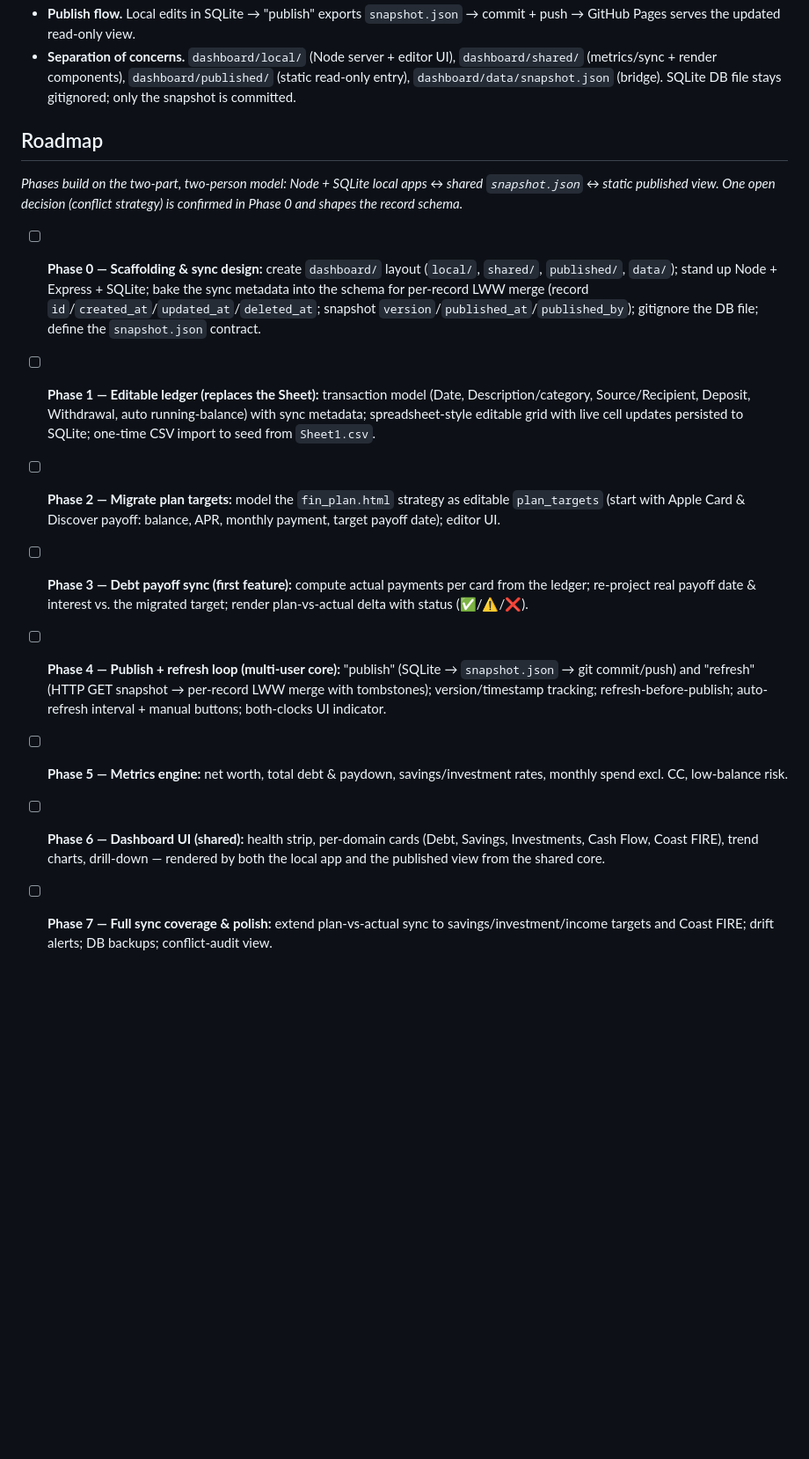
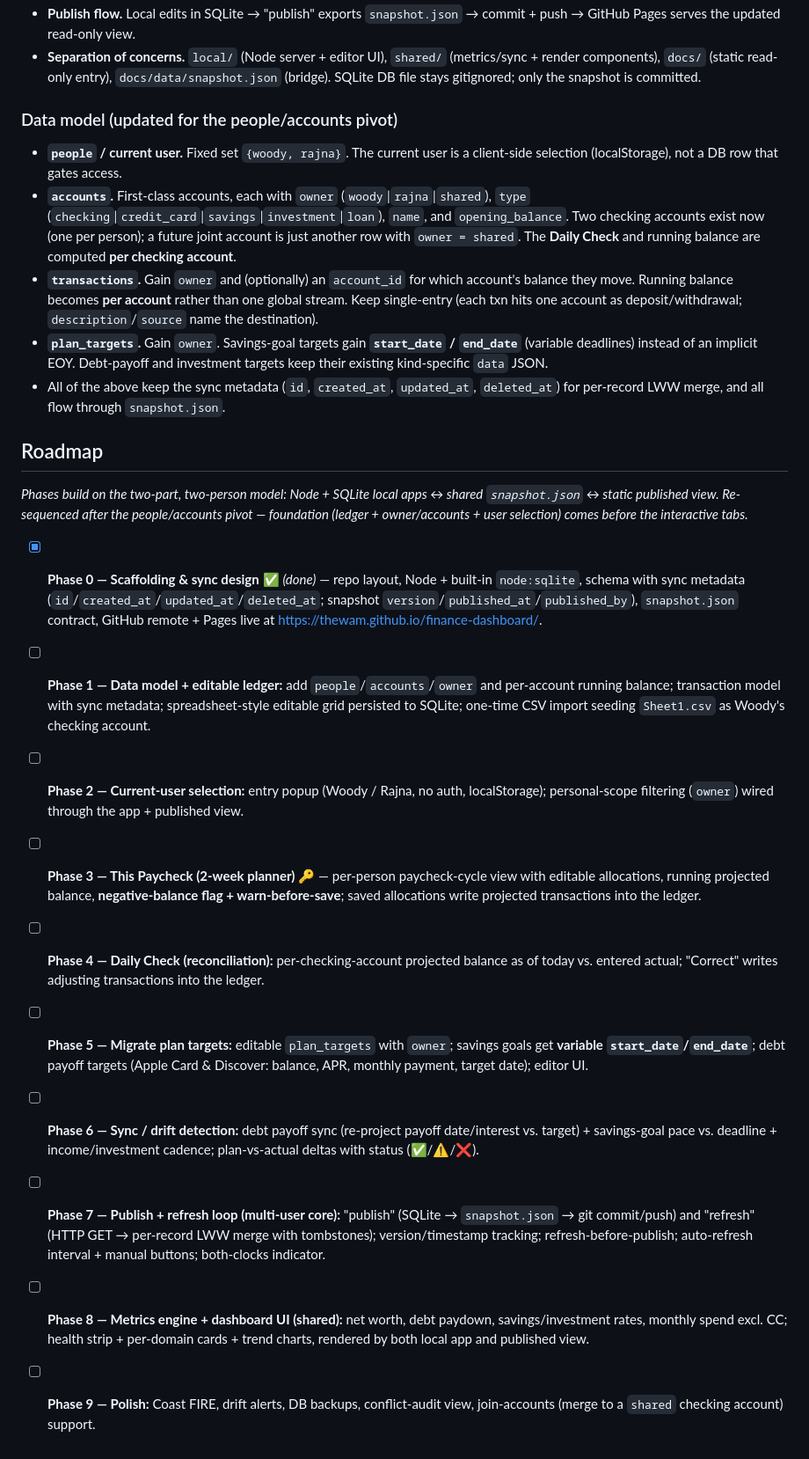
Before and after one commit to theWAM/finance-dashboard, a Markdown page: README.md, the part around one of its changes. Shown at 88% size. Drawn GitHub-style; blank space fills up the shorter version.

```diff
--- a/README.md
+++ b/README.md
@@ -157,15 +186,24 @@ Each check should render as: **metric name · plan value · actual value · delt
 - **Publish flow.** Local edits in SQLite → "publish" exports `snapshot.json` → commit + push → GitHub Pages serves the updated read-only view.
-- **Separation of concerns.** `dashboard/local/` (Node server + editor UI), `dashboard/shared/` (metrics/sync + render components), `dashboard/published/` (static read-only entry), `dashboard/data/snapshot.json` (bridge). SQLite DB file stays gitignored; only the snapshot is committed.
+- **Separation of concerns.** `local/` (Node server + editor UI), `shared/` (metrics/sync + render components), `docs/` (static read-only entry), `docs/data/snapshot.json` (bridge). SQLite DB file stays gitignored; only the snapshot is committed.
+
+### Data model (updated for the people/accounts pivot)
+- **`people` / current user.** Fixed set `{woody, rajna}`. The current user is a client-side selection (localStorage), not a DB row that gates access.
+- **`accounts`.** First-class accounts, each with `owner` (`woody`|`rajna`|`shared`), `type` (`checking`|`credit_card`|`savings`|`investment`|`loan`), `name`, and `opening_balance`. Two checking accounts exist now (one per person); a future joint account is just another row with `owner = shared`. The **Daily Check** and running balance are computed **per checking account**.
+- **`transactions`.** Gain `owner` and (optionally) an `account_id` for which account's balance they move. Running balance becomes **per account** rather than one global stream. Keep single-entry (each txn hits one account as deposit/withdrawal; `description`/`source` name the destination).
+- **`plan_targets`.** Gain `owner`. Savings-goal targets gain **`start_date` / `end_date`** (variable deadlines) instead of an implicit EOY. Debt-payoff and investment targets keep their existing kind-specific `data` JSON.
+- All of the above keep the sync metadata (`id`, `created_at`, `updated_at`, `deleted_at`) for per-record LWW merge, and all flow through `snapshot.json`.
 
 ## Roadmap
 
-_Phases build on the two-part, two-person model: Node + SQLite local apps ↔ shared `snapshot.json` ↔ static published view. One open decision (conflict strategy) is confirmed in Phase 0 and shapes the record schema._
+_Phases build on the two-part, two-person model: Node + SQLite local apps ↔ shared `snapshot.json` ↔ static published view. Re-sequenced after the people/accounts pivot — foundation (ledger + owner/accounts + user selection) comes before the interactive tabs._
 
-- [ ] **Phase 0 — Scaffolding & sync design:** create `dashboard/` layout (`local/`, `shared/`, `published/`, `data/`); stand up Node + Express + SQLite; bake the sync metadata into the schema for per-record LWW merge (record `id`/`created_at`/`updated_at`/`deleted_at`; snapshot `version`/`published_at`/`published_by`); gitignore the DB file; define the `snapshot.json` contract.
-- [ ] **Phase 1 — Editable ledger (replaces the Sheet):** transaction model (Date, Description/category, Source/Recipient, Deposit, Withdrawal, auto running-balance) with sync metadata; spreadsheet-style editable grid with live cell updates persisted to SQLite; one-time CSV import to seed from `Sheet1.csv`.
-- [ ] **Phase 2 — Migrate plan targets:** model the `fin_plan.html` strategy as editable `plan_targets` (start with Apple Card & Discover payoff: balance, APR, monthly payment, target payoff date); editor UI.
-- [ ] **Phase 3 — Debt payoff sync (first feature):** compute actual payments per card from the ledger; re-project real payoff date & interest vs. the migrated target; render plan-vs-actual delta with status (✅/⚠️/❌).
-- [ ] **Phase 4 — Publish + refresh loop (multi-user core):** "publish" (SQLite → `snapshot.json` → git commit/push) and "refresh" (HTTP GET snapshot → per-record LWW merge with tombstones); version/timestamp tracking; refresh-before-publish; auto-refresh interval + manual buttons; both-clocks UI indicator.
-- [ ] **Phase 5 — Metrics engine:** net worth, total debt & paydown, savings/investment rates, monthly spend excl. CC, low-balance risk.
-- [ ] **Phase 6 — Dashboard UI (shared):** health strip, per-domain cards (Debt, Savings, Investments, Cash Flow, Coast FIRE), trend charts, drill-down — rendered by both the local app and the published view from the shared core.
-- [ ] **Phase 7 — Full sync coverage & polish:** extend plan-vs-actual sync to savings/investment/income targets and Coast FIRE; drift alerts; DB backups; conflict-audit view.
+- [x] **Phase 0 — Scaffolding & sync design** ✅ _(done)_ — repo layout, Node + built-in `node:sqlite`, schema with sync metadata (`id`/`created_at`/`updated_at`/`deleted_at`; snapshot `version`/`published_at`/`published_by`), `snapshot.json` contract, GitHub remote + Pages live at https://thewam.github.io/finance-dashboard/.
+- [ ] **Phase 1 — Data model + editable ledger:** add `people`/`accounts`/`owner` and per-account running balance; transaction model with sync metadata; spreadsheet-style editable grid persisted to SQLite; one-time CSV import seeding `Sheet1.csv` as Woody's checking account.
+- [ ] **Phase 2 — Current-user selection:** entry popup (Woody / Rajna, no auth, localStorage); personal-scope filtering (`owner`) wired through the app + published view.
+- [ ] **Phase 3 — This Paycheck (2-week planner)** 🔑 — per-person paycheck-cycle view with editable allocations, running projected balance, **negative-balance flag + warn-before-save**; saved allocations write projected transactions into the ledger.
+- [ ] **Phase 4 — Daily Check (reconciliation):** per-checking-account projected balance as of today vs. entered actual; "Correct" writes adjusting transactions into the ledger.
+- [ ] **Phase 5 — Migrate plan targets:** editable `plan_targets` with `owner`; savings goals get **variable `start_date`/`end_date`**; debt payoff targets (Apple Card & Discover: balance, APR, monthly payment, target date); editor UI.
+- [ ] **Phase 6 — Sync / drift detection:** debt payoff sync (re-project payoff date/interest vs. target) + savings-goal pace vs. deadline + income/investment cadence; plan-vs-actual deltas with status (✅/⚠️/❌).
+- [ ] **Phase 7 — Publish + refresh loop (multi-user core):** "publish" (SQLite → `snapshot.json` → git commit/push) and "refresh" (HTTP GET → per-record LWW merge with tombstones); version/timestamp tracking; refresh-before-publish; auto-refresh interval + manual buttons; both-clocks indicator.
+- [ ] **Phase 8 — Metrics engine + dashboard UI (shared):** net worth, debt paydown, savings/investment rates, monthly spend excl. CC; health strip + per-domain cards + trend charts, rendered by both local app and published view.
+- [ ] **Phase 9 — Polish:** Coast FIRE, drift alerts, DB backups, conflict-audit view, join-accounts (merge to a `shared` checking account) support.
```
Also changed, not shown: other parts of README.md (+45 -16 lines).
